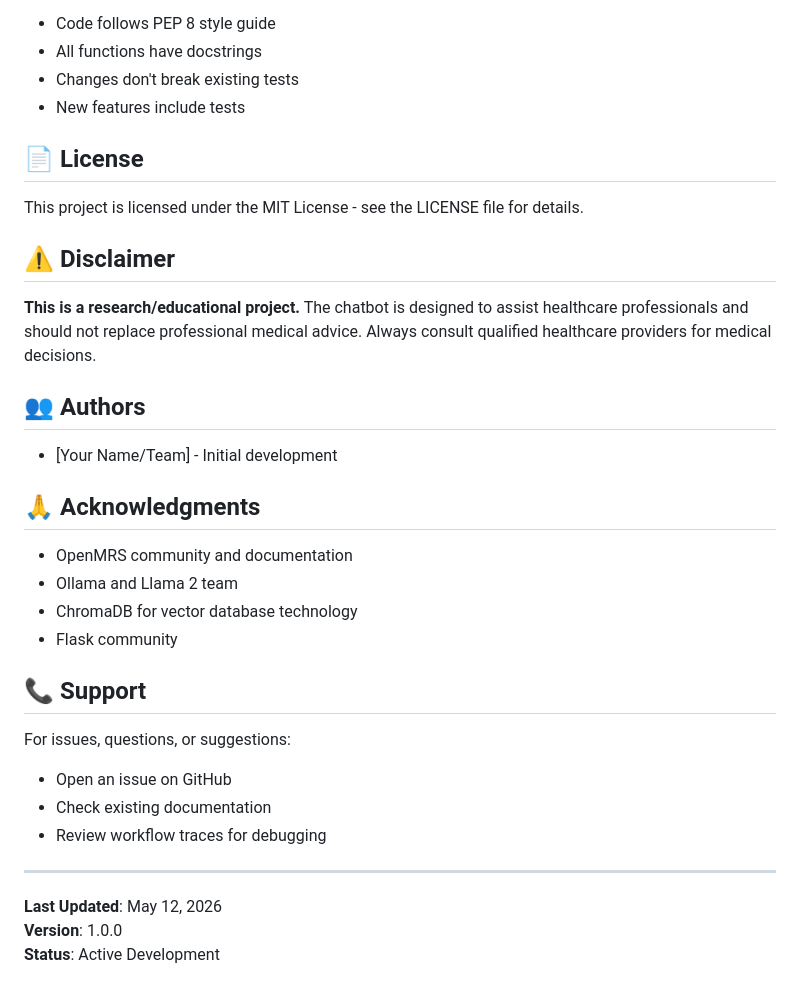
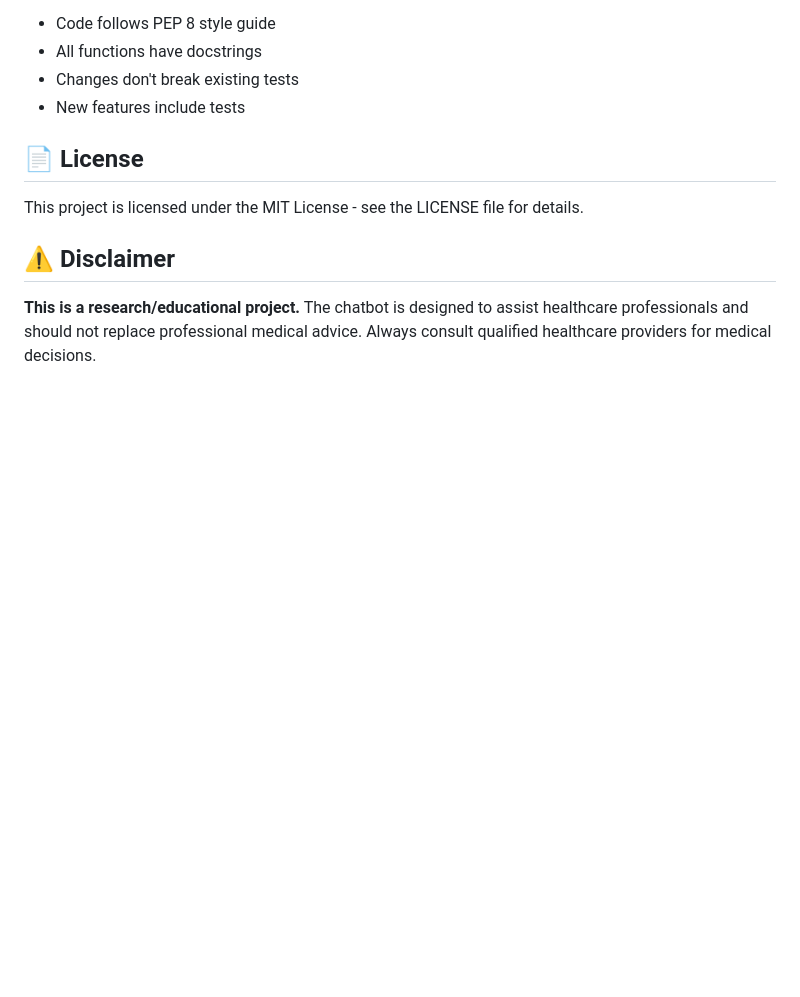
Before and after one commit to anichiti/openmrs_chatbot, a Markdown page: README.md, the part around the change. GitHub-like rendering; blank space fills up the shorter version.

Commit message:
Update README documentation

```diff
--- a/README.md
+++ b/README.md
@@ -522,27 +522,3 @@ This project is licensed under the MIT License - see the LICENSE file for detail
 ## ⚠️ Disclaimer
 
 **This is a research/educational project.** The chatbot is designed to assist healthcare professionals and should not replace professional medical advice. Always consult qualified healthcare providers for medical decisions.
-
-## 👥 Authors
-
-- [Your Name/Team] - Initial development
-
-## 🙏 Acknowledgments
-
-- OpenMRS community and documentation
-- Ollama and Llama 2 team
-- ChromaDB for vector database technology
-- Flask community
-
-## 📞 Support
-
-For issues, questions, or suggestions:
-- Open an issue on GitHub
-- Check existing documentation
-- Review workflow traces for debugging
-
----
-
-**Last Updated**: May 12, 2026
-**Version**: 1.0.0
-**Status**: Active Development
```
